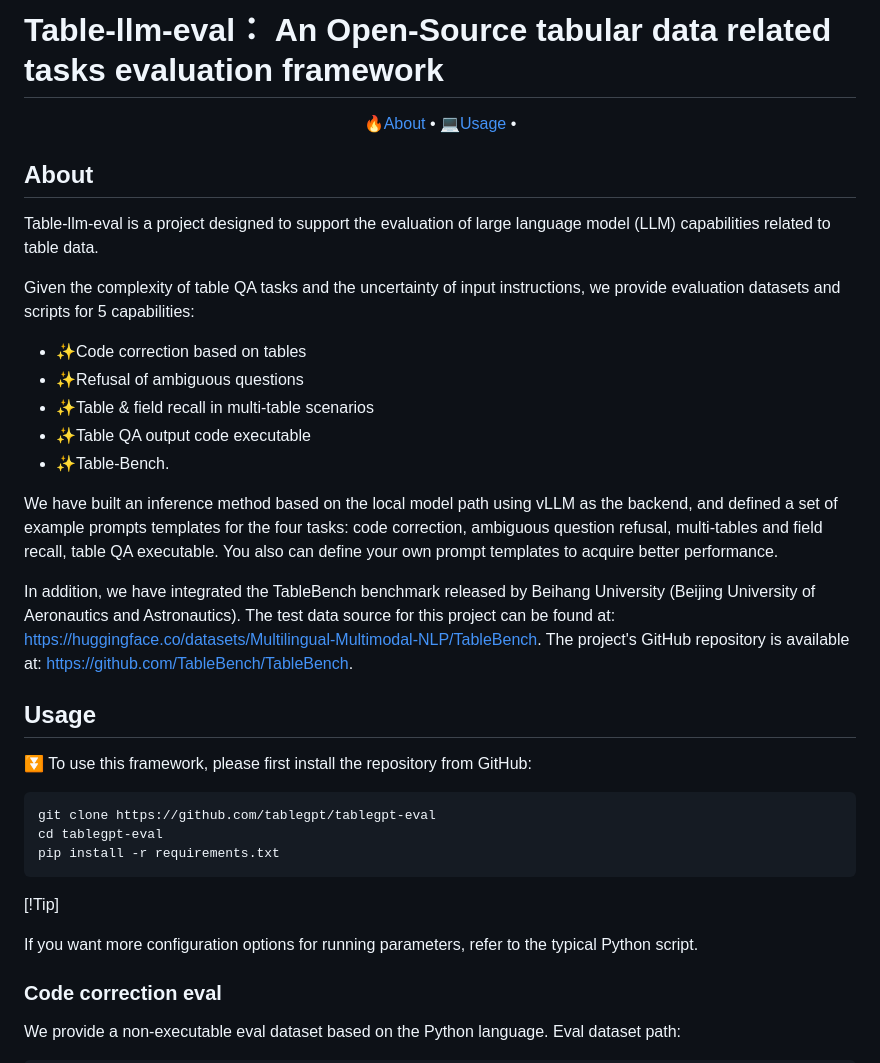
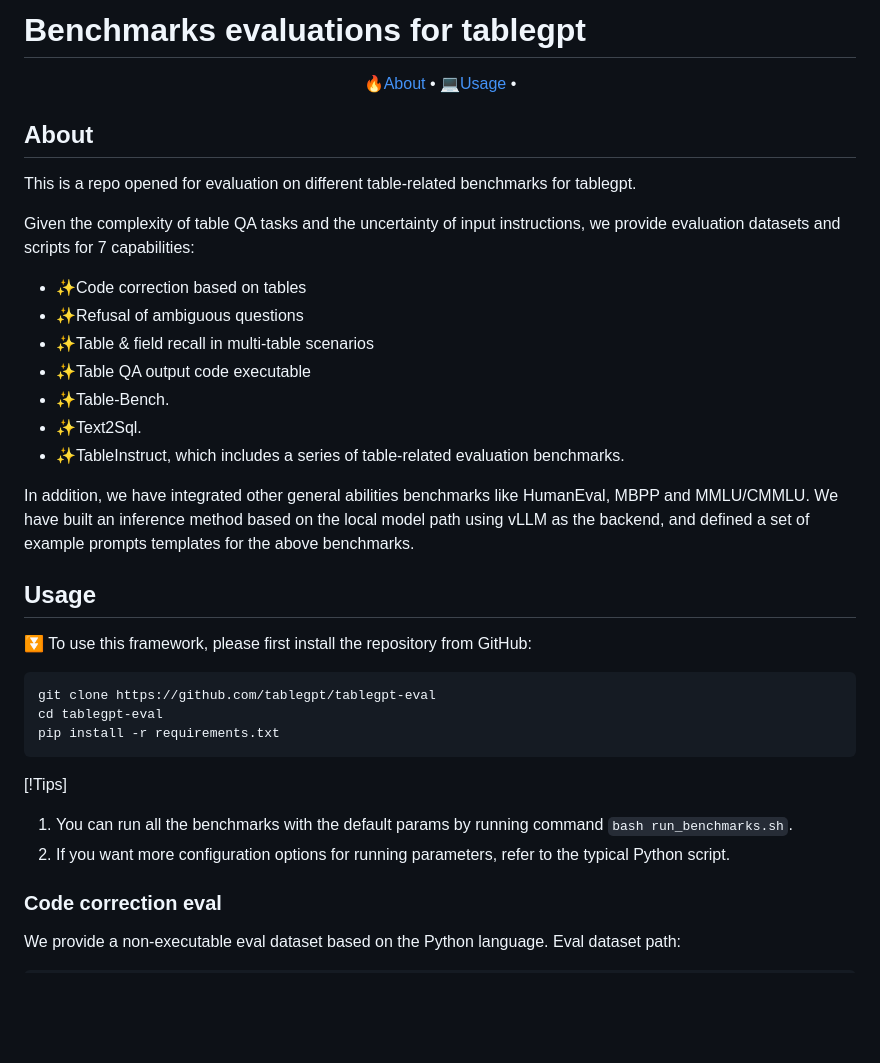
Before and after one commit to qianxiao1111/evaluation, a Markdown page: README.md, the part around one of its changes. Rendered like a GitHub page; blank space fills up the shorter version.

```diff
--- a/README.md
+++ b/README.md
@@ -1,4 +1,4 @@
-# Table-llm-eval： An Open-Source tabular data related tasks evaluation framework
+# Benchmarks evaluations for tablegpt
 
 <p align="center">
     <a href="#-About">🔥About</a> •
@@ -9,19 +9,20 @@
 
 </div>
 
-Table-llm-eval is a project designed to support the evaluation of large language model (LLM) capabilities related to table data.
+This is a repo opened for evaluation on different table-related benchmarks for tablegpt.
 
-Given the complexity of table QA tasks and the uncertainty of input instructions,  we provide evaluation datasets and scripts for 5 capabilities:
+Given the complexity of table QA tasks and the uncertainty of input instructions,  we provide evaluation datasets and scripts for 7 capabilities:
 
 - ✨Code correction based on tables
 - ✨Refusal of ambiguous questions
 - ✨Table & field recall in multi-table scenarios
 - ✨Table QA output code executable
 - ✨Table-Bench.
+- ✨Text2Sql.
+- ✨TableInstruct, which includes a series of table-related evaluation benchmarks.
 
-We have built an inference method based on the  local model path using vLLM as the backend, and defined a set of example prompts templates for the four tasks: code correction, ambiguous question refusal,  multi-tables and field recall,  table QA executable. You also can define your own prompt templates to acquire better performance.
-
-In addition, we have integrated the TableBench benchmark released by Beihang University (Beijing University of Aeronautics and Astronautics). The test data source for this project can be found at: https://huggingface.co/datasets/Multilingual-Multimodal-NLP/TableBench. The project's GitHub repository is available at: https://github.com/TableBench/TableBench.
+In addition, we have integrated other general abilities benchmarks like HumanEval, MBPP and MMLU/CMMLU.
+We have built an inference method based on the  local model path using vLLM as the backend, and defined a set of example prompts templates for the above benchmarks.
 
 ## Usage
 
@@ -39,9 +40,9 @@ pip install -r requirements.txt
 </div>
 </details>
 
-[!Tip]
-
-If you want more configuration options for running parameters, refer to the typical Python script.
+[!Tips]
+1. You can run all the benchmarks with the default params by running command `bash run_benchmarks.sh`.
+2. If you want more configuration options for running parameters, refer to the typical Python script.
 
 ### Code correction eval
 
```
Also changed, not shown: other parts of README.md (+42 -0 lines).
